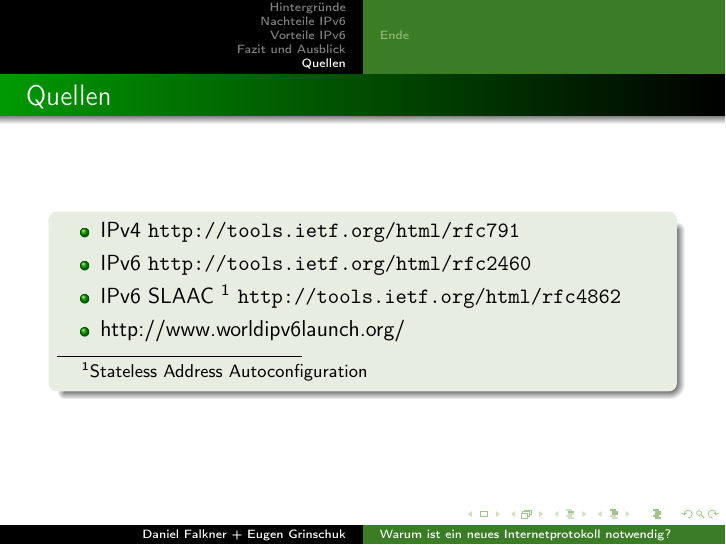
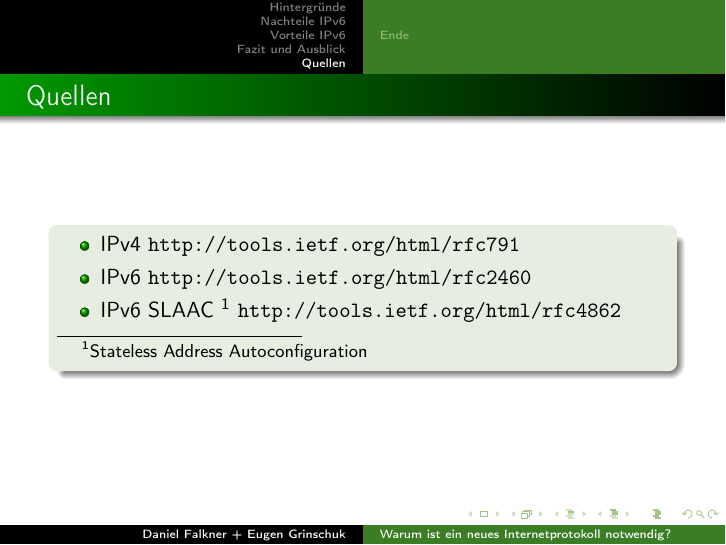
Before and after one commit to derdanu/akad-win11-ipv6, LaTeX slides (akad-win11-ipv6.tex): page 10 of 11. Compiled offline with pdfLaTeX.

Commit message:
World IPV6 Day aus den Quellen entfernt, steht im Logo bereits als Quelle

```diff
--- a/akad-win11-ipv6.tex
+++ b/akad-win11-ipv6.tex
@@ -139,7 +139,6 @@ Das Internet Protocol (IP) ist die Grundlage für die Datenübertragung im Inter
   		\item IPv4 \url{http://tools.ietf.org/html/rfc791}
   		\item IPv6 \url{http://tools.ietf.org/html/rfc2460}
   		\item IPv6 SLAAC \footnote{Stateless Address Autoconfiguration} \url{http://tools.ietf.org/html/rfc4862}
-  		\item http://www.worldipv6launch.org/
 	  \end{itemize}
   \end{block}
 \end{frame}
```
Also changed, not shown: akad-win11-ipv6-handout.pdf, akad-win11-ipv6.pdf.
